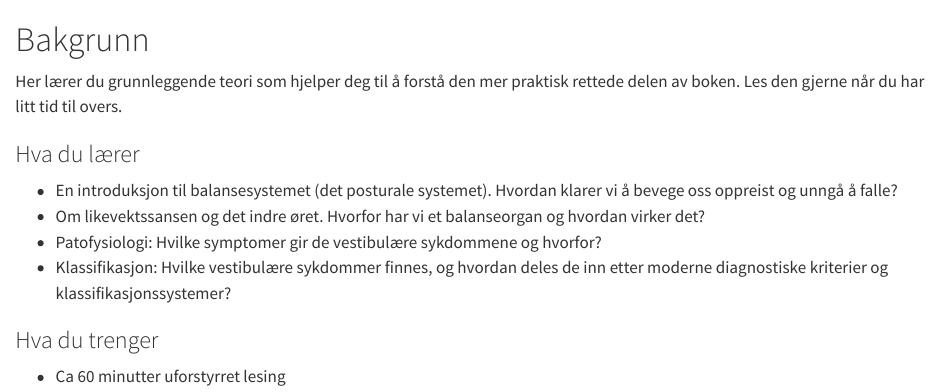
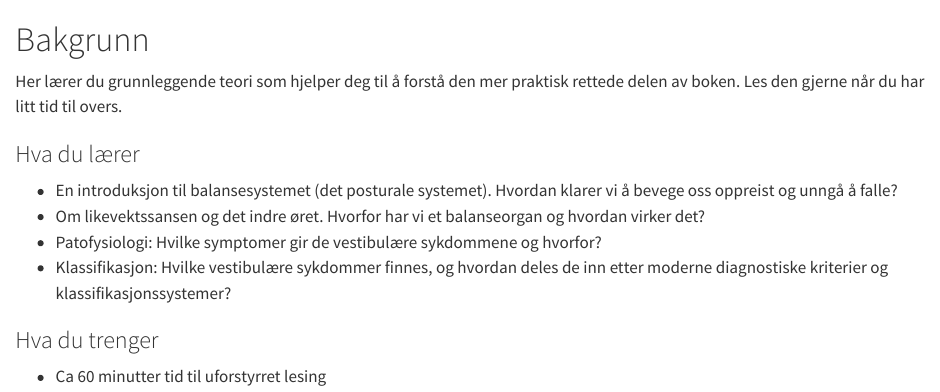
Before and after one commit to frkrgp/svimmelhet, a Quarto document (bakgrunn.qmd): the page in a window 1100 px wide, from its top. Rendered offline with R 4.5, knitr and Pandoc in place of Quarto, with nearby package versions.

Commit message:
Revision 1

```diff
--- a/bakgrunn.qmd
+++ b/bakgrunn.qmd
@@ -11,4 +11,4 @@ Her lærer du grunnleggende teori som hjelper deg til å forstå den mer praktis
 
 ### Hva du trenger
 
--   Ca 60 minutter uforstyrret lesing
+-   Ca 60 minutter tid til uforstyrret lesing
```
